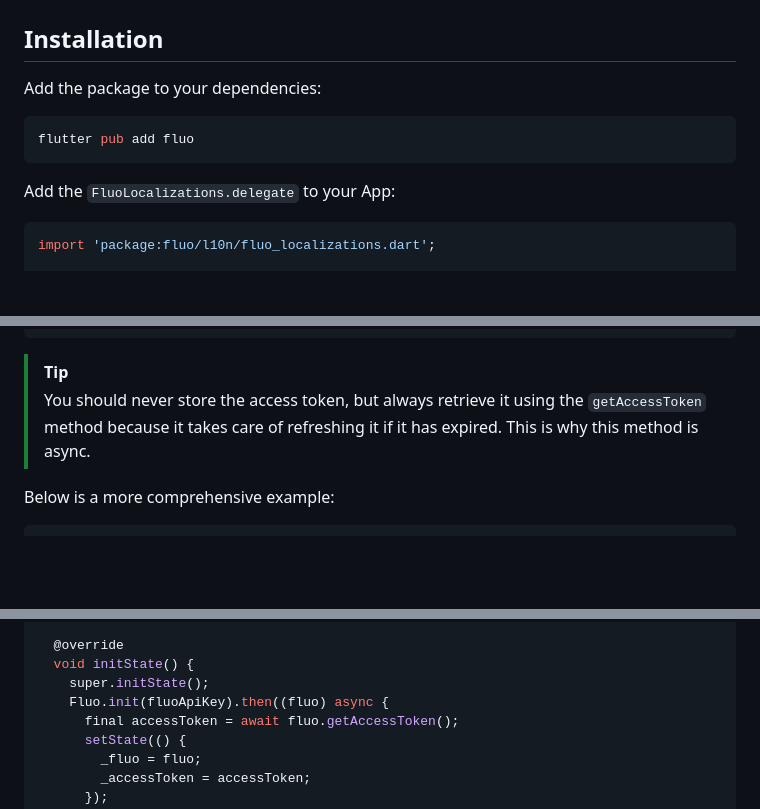
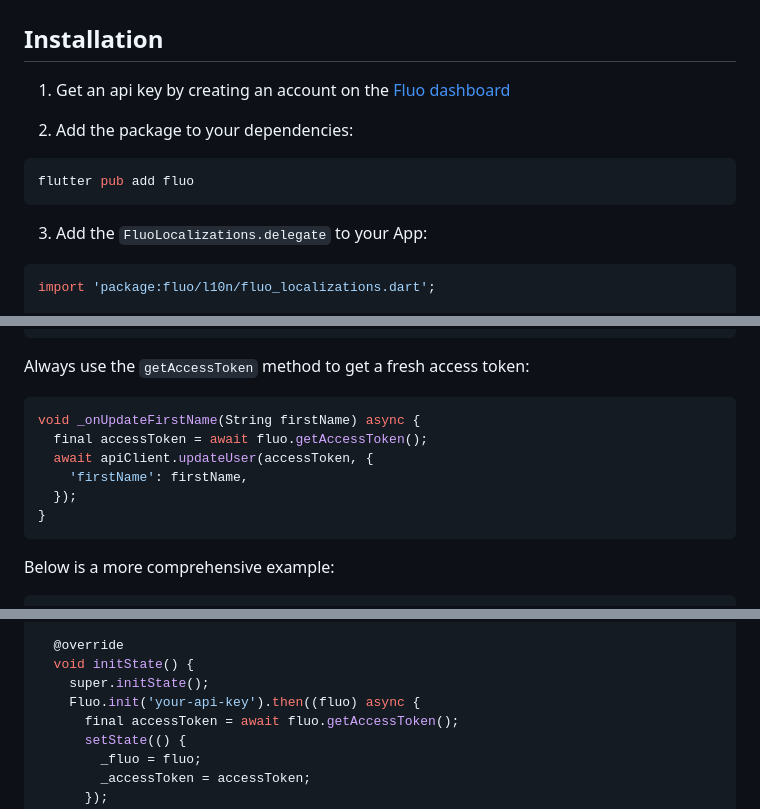
Before and after one commit to fluo-dev/flutter-sdk, a Markdown page: README.md, 3 parts joined by grey strips. Rendered like a GitHub page; blank space fills up the shorter version.

Commit message:
improve readme again

````diff
--- a/README.md
+++ b/README.md
@@ -2,13 +2,15 @@
 
 ## Installation
 
-Add the package to your dependencies:
+1. Get an api key by creating an account on the [Fluo dashboard](https://dashboard.fluo.dev/signup)
+
+2. Add the package to your dependencies:
 
 ```bash
 flutter pub add fluo
 ```
 
-Add the `FluoLocalizations.delegate` to your App:
+3. Add the `FluoLocalizations.delegate` to your App:
 
 ```dart
 import 'package:fluo/l10n/fluo_localizations.dart';
@@ -41,8 +43,16 @@ if (accessToken == null) {
 }
 ```
 
-> [!TIP]
-> You should never store the access token, but always retrieve it using the `getAccessToken` method because it takes care of refreshing it if it has expired. This is why this method is async.
+Always use the `getAccessToken` method to get a fresh access token:
+
+```dart
+void _onUpdateFirstName(String firstName) async {
+  final accessToken = await fluo.getAccessToken();
+  await apiClient.updateUser(accessToken, {
+    'firstName': firstName,
+  });
+}
+```
 
 Below is a more comprehensive example:
 
@@ -64,7 +74,7 @@ class _ConnectScreenState extends State<ConnectScreen> {
   @override
   void initState() {
     super.initState();
-    Fluo.init(fluoApiKey).then((fluo) async {
+    Fluo.init('your-api-key').then((fluo) async {
       final accessToken = await fluo.getAccessToken();
       setState(() {
         _fluo = fluo;
````
